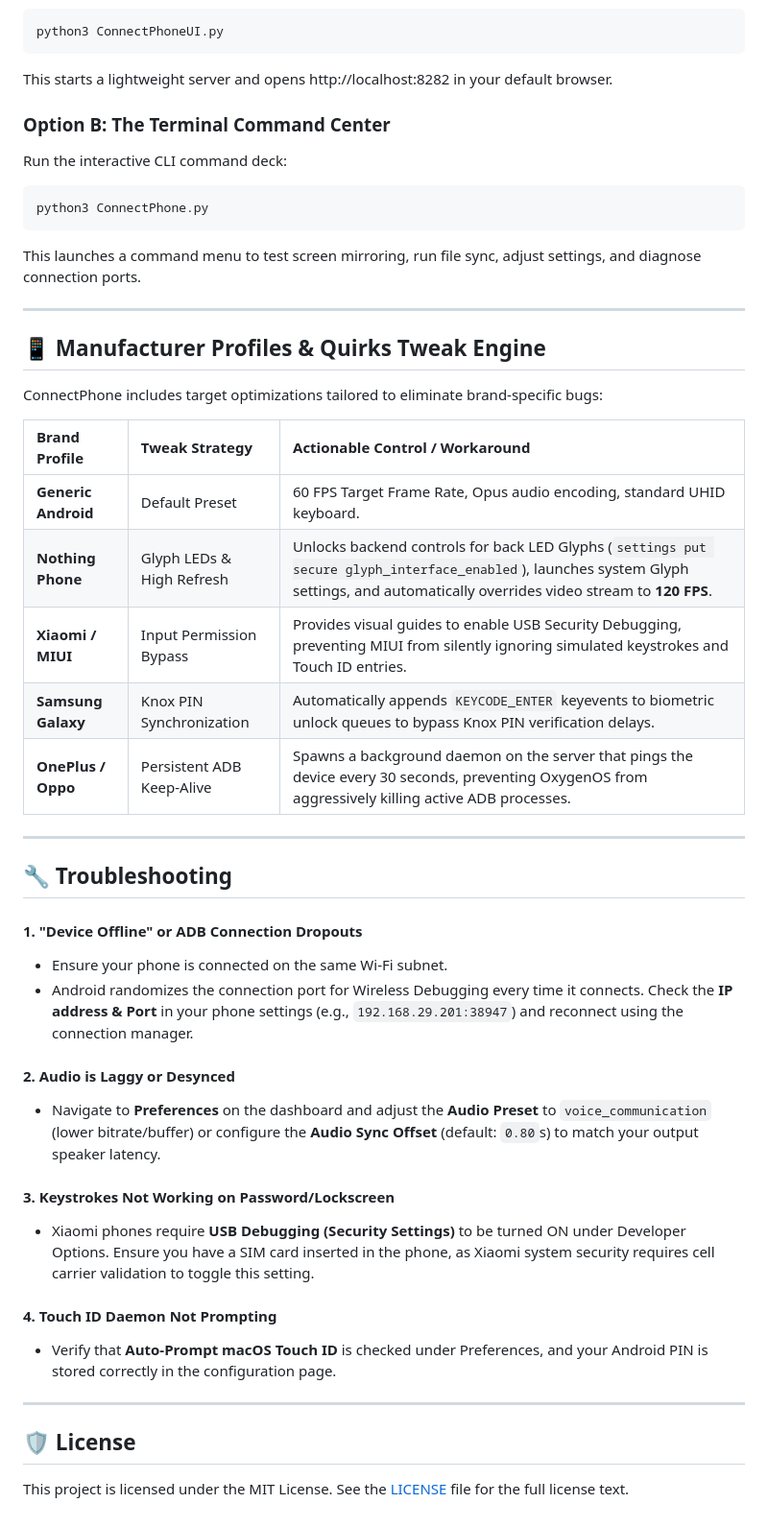
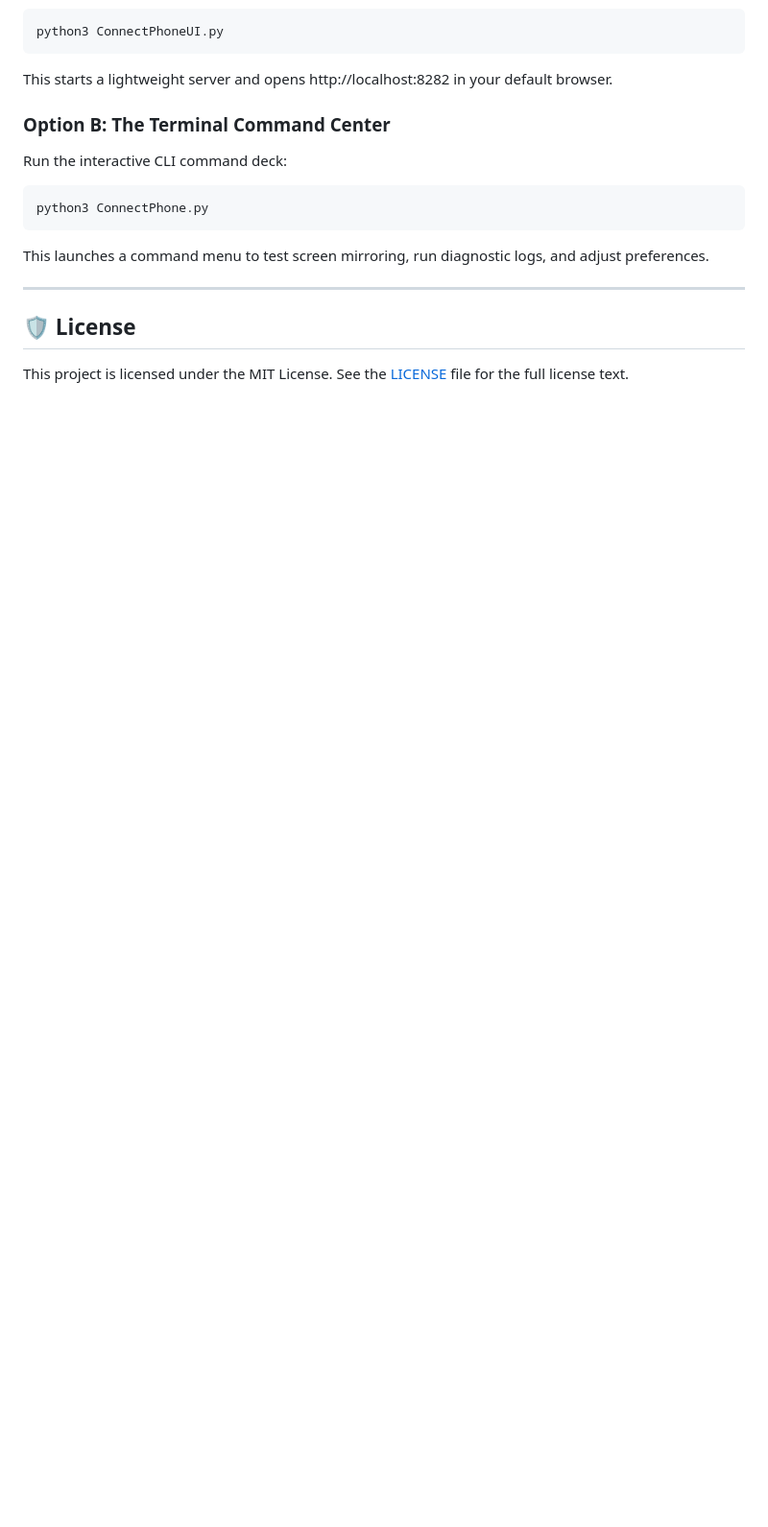
Before and after one commit to krsna016/ConnectPhone, a Markdown page: README.md, the part around one of its changes. Shown at 96% size. GitHub-like rendering; blank space fills up the shorter version.

Commit message:
Update README.md to match current screen mirroring feature set

````diff
--- a/README.md
+++ b/README.md
@@ -101,38 +85,7 @@ Run the interactive CLI command deck:
 ```bash
 python3 ConnectPhone.py
 ```
-This launches a command menu to test screen mirroring, run file sync, adjust settings, and diagnose connection ports.
-
----
-
-## 📱 Manufacturer Profiles & Quirks Tweak Engine
-
-ConnectPhone includes target optimizations tailored to eliminate brand-specific bugs:
-
-| Brand Profile | Tweak Strategy | Actionable Control / Workaround |
-| :--- | :--- | :--- |
-| **Generic Android** | Default Preset | 60 FPS Target Frame Rate, Opus audio encoding, standard UHID keyboard. |
-| **Nothing Phone** | Glyph LEDs & High Refresh | Unlocks backend controls for back LED Glyphs (`settings put secure glyph_interface_enabled`), launches system Glyph settings, and automatically overrides video stream to **120 FPS**. |
-| **Xiaomi / MIUI** | Input Permission Bypass | Provides visual guides to enable USB Security Debugging, preventing MIUI from silently ignoring simulated keystrokes and Touch ID entries. |
-| **Samsung Galaxy** | Knox PIN Synchronization | Automatically appends `KEYCODE_ENTER` keyevents to biometric unlock queues to bypass Knox PIN verification delays. |
-| **OnePlus / Oppo** | Persistent ADB Keep-Alive | Spawns a background daemon on the server that pings the device every 30 seconds, preventing OxygenOS from aggressively killing active ADB processes. |
-
----
-
-## 🔧 Troubleshooting
-
-#### 1. "Device Offline" or ADB Connection Dropouts
-- Ensure your phone is connected on the same Wi-Fi subnet.
-- Android randomizes the connection port for Wireless Debugging every time it connects. Check the **IP address & Port** in your phone settings (e.g., `192.168.29.201:38947`) and reconnect using the connection manager.
-
-#### 2. Audio is Laggy or Desynced
-- Navigate to **Preferences** on the dashboard and adjust the **Audio Preset** to `voice_communication` (lower bitrate/buffer) or configure the **Audio Sync Offset** (default: `0.80`s) to match your output speaker latency.
-
-#### 3. Keystrokes Not Working on Password/Lockscreen
-- Xiaomi phones require **USB Debugging (Security Settings)** to be turned ON under Developer Options. Ensure you have a SIM card inserted in the phone, as Xiaomi system security requires cell carrier validation to toggle this setting.
-
-#### 4. Touch ID Daemon Not Prompting
-- Verify that **Auto-Prompt macOS Touch ID** is checked under Preferences, and your Android PIN is stored correctly in the configuration page.
+This launches a command menu to test screen mirroring, run diagnostic logs, and adjust preferences.
 
 ---
 
````
Also changed, not shown: other parts of README.md (+7 -23 lines).
